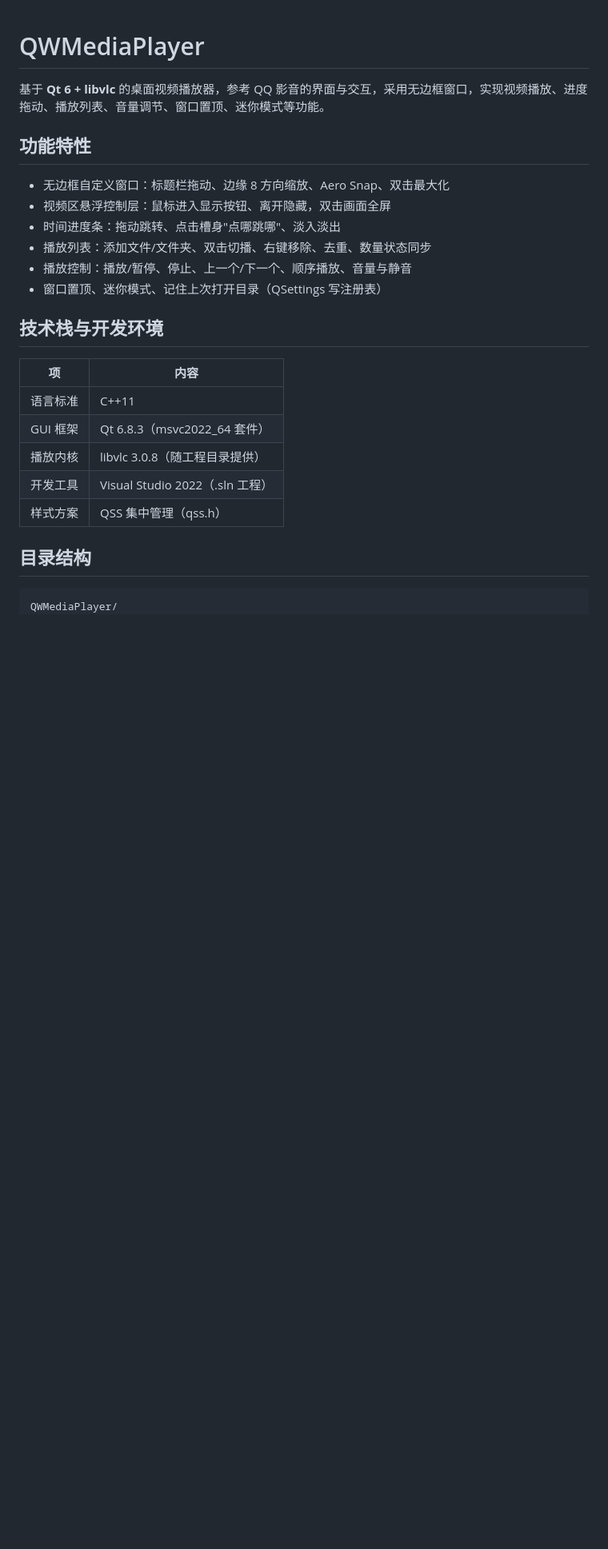
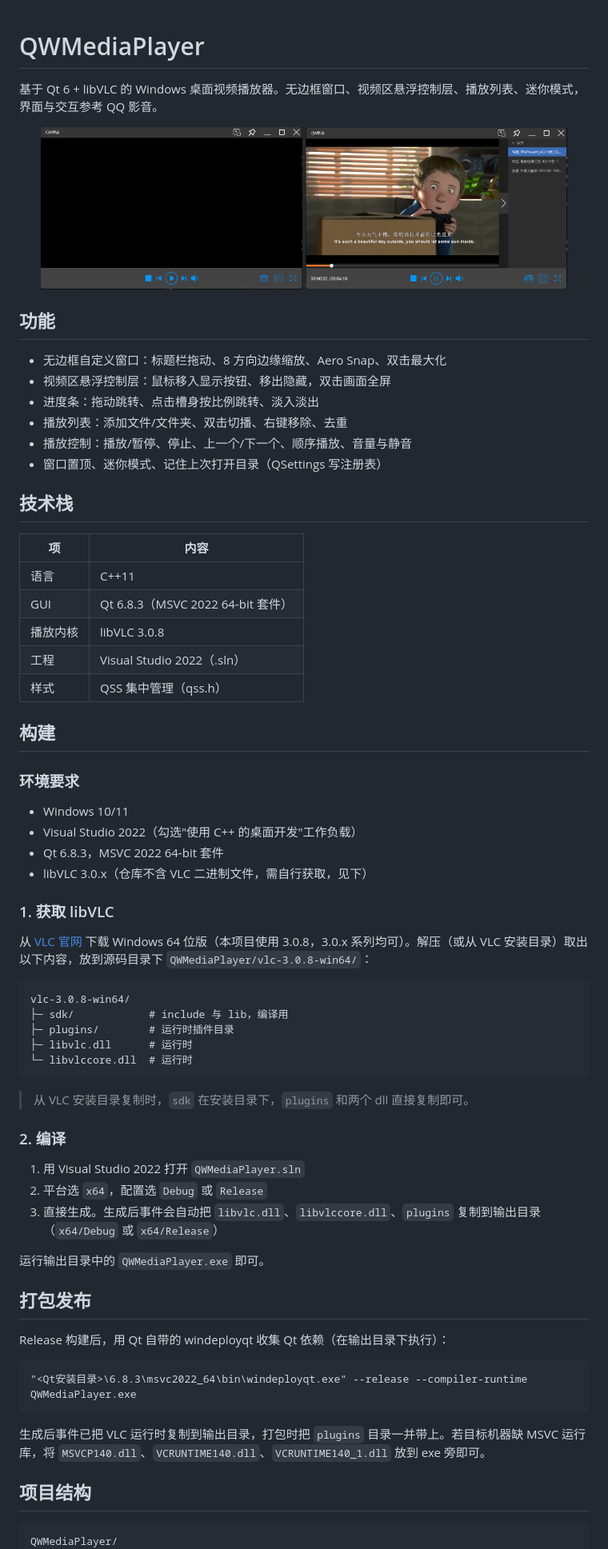
Before and after one commit to huidahb/QWMediaPlayer, a Markdown page: README.md, the part around one of its changes. Shown at 80% size. GitHub-like rendering; pictures changed too: screenshots/main.png (added), screenshots/playing.png (added); blank space fills up the shorter version.

Commit message:
更新 README：补充截图、重写构建与打包说明

````diff
--- a/README.md
+++ b/README.md
@@ -1,27 +1,73 @@
 # QWMediaPlayer
 
-基于 **Qt 6 + libvlc** 的桌面视频播放器，参考 QQ 影音的界面与交互，采用无边框窗口，实现视频播放、进度拖动、播放列表、音量调节、窗口置顶、迷你模式等功能。
+基于 Qt 6 + libVLC 的 Windows 桌面视频播放器。无边框窗口、视频区悬浮控制层、播放列表、迷你模式，界面与交互参考 QQ 影音。
 
-## 功能特性
+<p align="center">
+  <img src="screenshots/main.png" width="46%" alt="主界面" />
+  <img src="screenshots/playing.png" width="46%" alt="播放画面" />
+</p>
 
-- 无边框自定义窗口：标题栏拖动、边缘 8 方向缩放、Aero Snap、双击最大化
-- 视频区悬浮控制层：鼠标进入显示按钮、离开隐藏，双击画面全屏
-- 时间进度条：拖动跳转、点击槽身"点哪跳哪"、淡入淡出
-- 播放列表：添加文件/文件夹、双击切播、右键移除、去重、数量状态同步
+## 功能
+
+- 无边框自定义窗口：标题栏拖动、8 方向边缘缩放、Aero Snap、双击最大化
+- 视频区悬浮控制层：鼠标移入显示按钮、移出隐藏，双击画面全屏
+- 进度条：拖动跳转、点击槽身按比例跳转、淡入淡出
+- 播放列表：添加文件/文件夹、双击切播、右键移除、去重
 - 播放控制：播放/暂停、停止、上一个/下一个、顺序播放、音量与静音
 - 窗口置顶、迷你模式、记住上次打开目录（QSettings 写注册表）
 
-## 技术栈与开发环境
+## 技术栈
 
 | 项 | 内容 |
 |---|---|
-| 语言标准 | C++11 |
-| GUI 框架 | Qt 6.8.3（msvc2022_64 套件） |
-| 播放内核 | libvlc 3.0.8（随工程目录提供） |
-| 开发工具 | Visual Studio 2022（.sln 工程） |
-| 样式方案 | QSS 集中管理（qss.h） |
+| 语言 | C++11 |
+| GUI | Qt 6.8.3（MSVC 2022 64-bit 套件） |
+| 播放内核 | libVLC 3.0.8 |
+| 工程 | Visual Studio 2022（.sln） |
+| 样式 | QSS 集中管理（qss.h） |
 
-## 目录结构
+## 构建
+
+### 环境要求
+
+- Windows 10/11
+- Visual Studio 2022（勾选"使用 C++ 的桌面开发"工作负载）
+- Qt 6.8.3，MSVC 2022 64-bit 套件
+- libVLC 3.0.x（仓库不含 VLC 二进制文件，需自行获取，见下）
+
+### 1. 获取 libVLC
+
+从 [VLC 官网](https://www.videolan.org/vlc/) 下载 Windows 64 位版（本项目使用 3.0.8，3.0.x 系列均可）。解压（或从 VLC 安装目录）取出以下内容，放到源码目录下 `QWMediaPlayer/vlc-3.0.8-win64/`：
+
+```
+vlc-3.0.8-win64/
+├─ sdk/            # include 与 lib，编译用
+├─ plugins/        # 运行时插件目录
+├─ libvlc.dll      # 运行时
+└─ libvlccore.dll  # 运行时
+```
+
+> 从 VLC 安装目录复制时，`sdk` 在安装目录下，`plugins` 和两个 dll 直接复制即可。
+
+### 2. 编译
+
+1. 用 Visual Studio 2022 打开 `QWMediaPlayer.sln`
+2. 平台选 `x64`，配置选 `Debug` 或 `Release`
+3. 直接生成。生成后事件会自动把 `libvlc.dll`、`libvlccore.dll`、`plugins` 复制到输出目录（`x64/Debug` 或 `x64/Release`）
+
+运行输出目录中的 `QWMediaPlayer.exe` 即可。
+
+## 打包发布
+
+Release 构建后，用 Qt 自带的 windeployqt 收集 Qt 依赖（在输出目录下执行）：
+
+```
+"<Qt安装目录>\6.8.3\msvc2022_64\bin\windeployqt.exe" --release --compiler-runtime QWMediaPlayer.exe
+```
+
+生成后事件已把 VLC 运行时复制到输出目录，打包时把 `plugins` 目录一并带上。若目标机器缺 MSVC 运行库，将 `MSVCP140.dll`、`VCRUNTIME140.dll`、`VCRUNTIME140_1.dll` 放到 exe 旁即可。
+
+## 项目结构
 
 ```
 QWMediaPlayer/
````
Also changed, not shown: other parts of README.md (+25 -98 lines).
